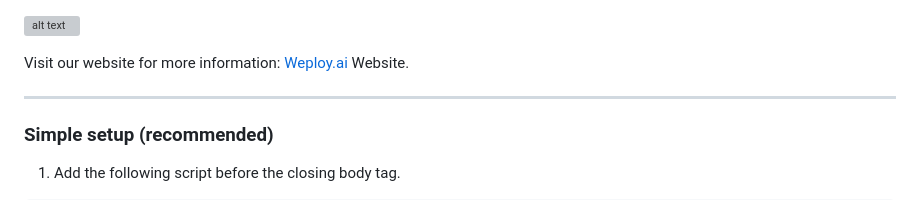
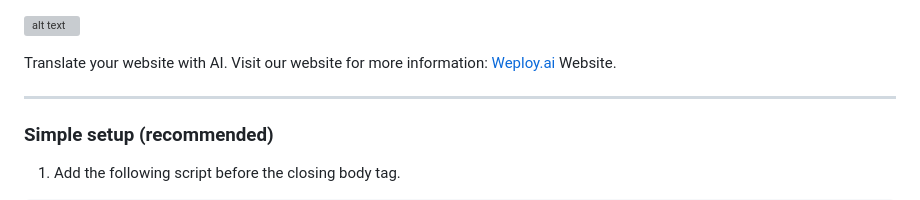
Before and after one commit to desentio/weploy-translate, a Markdown page: README.md, the part around the change. Rendered like a GitHub page; grey boxes are pictures that could not be loaded.

```diff
--- a/README.md
+++ b/README.md
@@ -1,6 +1,6 @@
 ![alt text](https://www.weploy.ai/perma-store/logo-black.png)
 
-Visit our website for more information: [Weploy.ai](https://www.weploy.ai) Website.
+Translate your website with AI. Visit our website for more information: [Weploy.ai](https://www.weploy.ai) Website.
 
 ---
 
```
